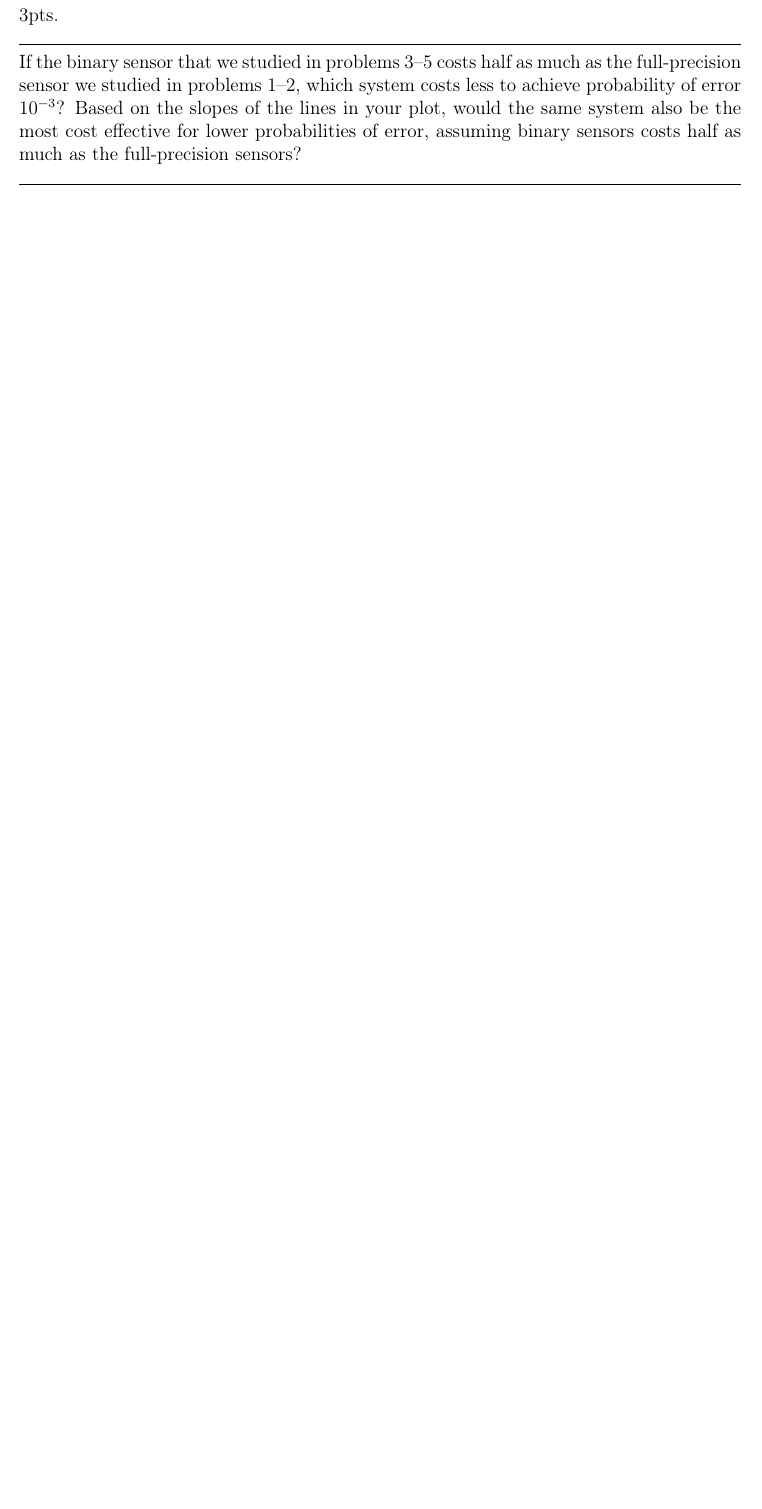
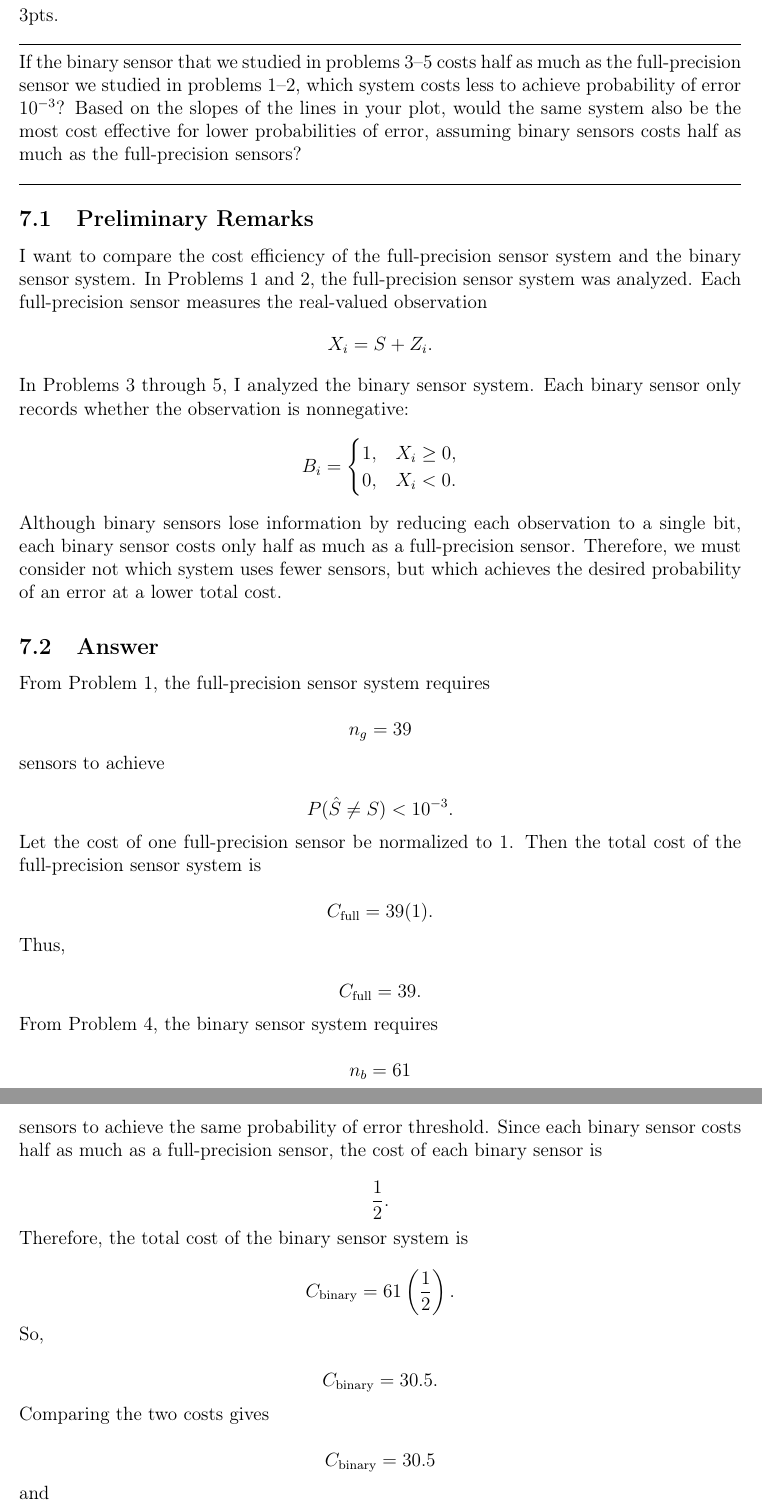
Before and after one commit to honwesley/ece131a-project, a LaTeX document (ec_project131a.tex): part of page 28 of 31 before the commit and two parts of pages 28 and 29 of 33 after it, the two joined at a grey line, cut so that both start at the same text, the shorter picture padded with empty space. Compiled offline with pdfLaTeX.

Commit message:
started p6

```diff
--- a/ec_project131a.tex
+++ b/ec_project131a.tex
@@ -1395,3 +1395,76 @@ Furthermore, the results demonstrate that the majority-vote detector that I deri
 
 \hrule
 
+\subsection{Preliminary Remarks}
+
+I want to compare the cost efficiency of the full-precision sensor system and the binary sensor system. In Problems 1 and 2, the full-precision sensor system was analyzed. Each full-precision sensor measures the real-valued observation
+\[
+X_i=S+Z_i.
+\]
+In Problems 3 through 5, I analyzed the binary sensor system. Each binary sensor only records whether the observation is nonnegative:
+\[
+B_i=
+\begin{cases}
+1, & X_i\geq 0,\\
+0, & X_i<0.
+\end{cases}
+\]
+Although binary sensors lose information by reducing each observation to a single bit, each binary sensor costs only half as much as a full-precision sensor. Therefore, we must consider not which system uses fewer sensors, but which achieves the desired probability of an error at a lower total cost.
+
+\subsection{Answer}
+
+From Problem 1, the full-precision sensor system requires
+
+\[
+n_g=39
+\]
+
+sensors to achieve
+
+\[
+P(\hat{S}\neq S)<10^{-3}.
+\]
+
+Let the cost of one full-precision sensor be normalized to \(1\). Then the total cost of the full-precision sensor system is
+
+\[
+C_{\text{full}}=39(1).
+\]
+
+Thus,
+
+\[
+C_{\text{full}}=39.
+\]
+
+From Problem 4, the binary sensor system requires
+
+\[
+n_b=61
+\]
+
+sensors to achieve the same probability of error threshold. Since each binary sensor costs half as much as a full-precision sensor, the cost of each binary sensor is
+
+\[
+\frac{1}{2}.
+\]
+
+Therefore, the total cost of the binary sensor system is
+
+\[
+C_{\text{binary}}=61\left(\frac{1}{2}\right).
+\]
+
+So,
+
+\[
+C_{\text{binary}}=30.5.
+\]
+
+Comparing the two costs gives
+
+\[
+C_{\text{binary}}=30.5
+\]
+
+and
```
Also changed, not shown: ec_project131a.pdf, ec_project131a.tex (53 more changed lines), 6 other files.
